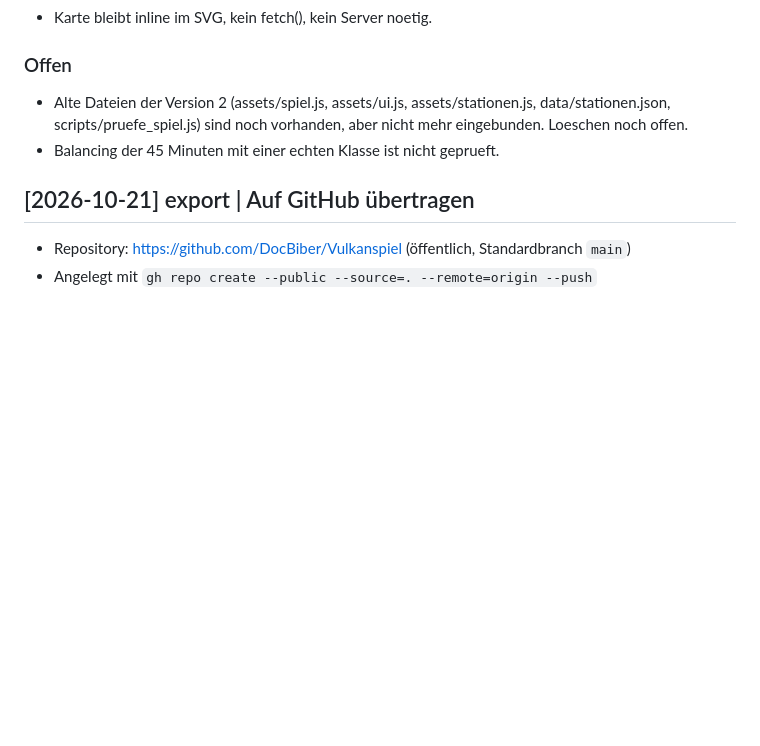
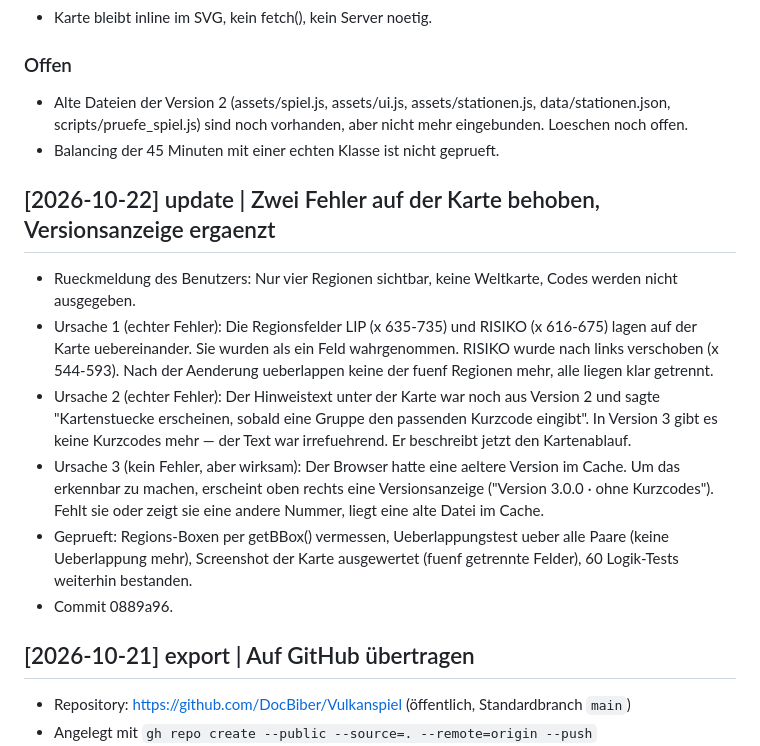
Before and after one commit to DocBiber/Vulkanspiel, a Markdown page: log.md, the part around the change. Rendered like a GitHub page; blank space fills up the shorter version.

Commit message:
log: Fehlerbehebung an der Karte protokolliert

```diff
--- a/log.md
+++ b/log.md
@@ -222,6 +222,26 @@ bearbeiten kann:
   eingebunden. Loeschen noch offen.
 - Balancing der 45 Minuten mit einer echten Klasse ist nicht geprueft.
 
+## [2026-10-22] update | Zwei Fehler auf der Karte behoben, Versionsanzeige ergaenzt
+- Rueckmeldung des Benutzers: Nur vier Regionen sichtbar, keine Weltkarte,
+  Codes werden nicht ausgegeben.
+- Ursache 1 (echter Fehler): Die Regionsfelder LIP (x 635-735) und RISIKO
+  (x 616-675) lagen auf der Karte uebereinander. Sie wurden als ein Feld wahrgenommen.
+  RISIKO wurde nach links verschoben (x 544-593). Nach der Aenderung ueberlappen
+  keine der fuenf Regionen mehr, alle liegen klar getrennt.
+- Ursache 2 (echter Fehler): Der Hinweistext unter der Karte war noch aus Version 2
+  und sagte "Kartenstuecke erscheinen, sobald eine Gruppe den passenden Kurzcode
+  eingibt". In Version 3 gibt es keine Kurzcodes mehr — der Text war irrefuehrend.
+  Er beschreibt jetzt den Kartenablauf.
+- Ursache 3 (kein Fehler, aber wirksam): Der Browser hatte eine aeltere Version
+  im Cache. Um das erkennbar zu machen, erscheint oben rechts eine Versionsanzeige
+  ("Version 3.0.0 · ohne Kurzcodes"). Fehlt sie oder zeigt sie eine andere Nummer,
+  liegt eine alte Datei im Cache.
+- Geprueft: Regions-Boxen per getBBox() vermessen, Ueberlappungstest ueber alle
+  Paare (keine Ueberlappung mehr), Screenshot der Karte ausgewertet (fuenf getrennte
+  Felder), 60 Logik-Tests weiterhin bestanden.
+- Commit 0889a96.
+
 ## [2026-10-21] export | Auf GitHub übertragen
 - Repository: https://github.com/DocBiber/Vulkanspiel (öffentlich, Standardbranch `main`)
 - Angelegt mit `gh repo create --public --source=. --remote=origin --push`
```
